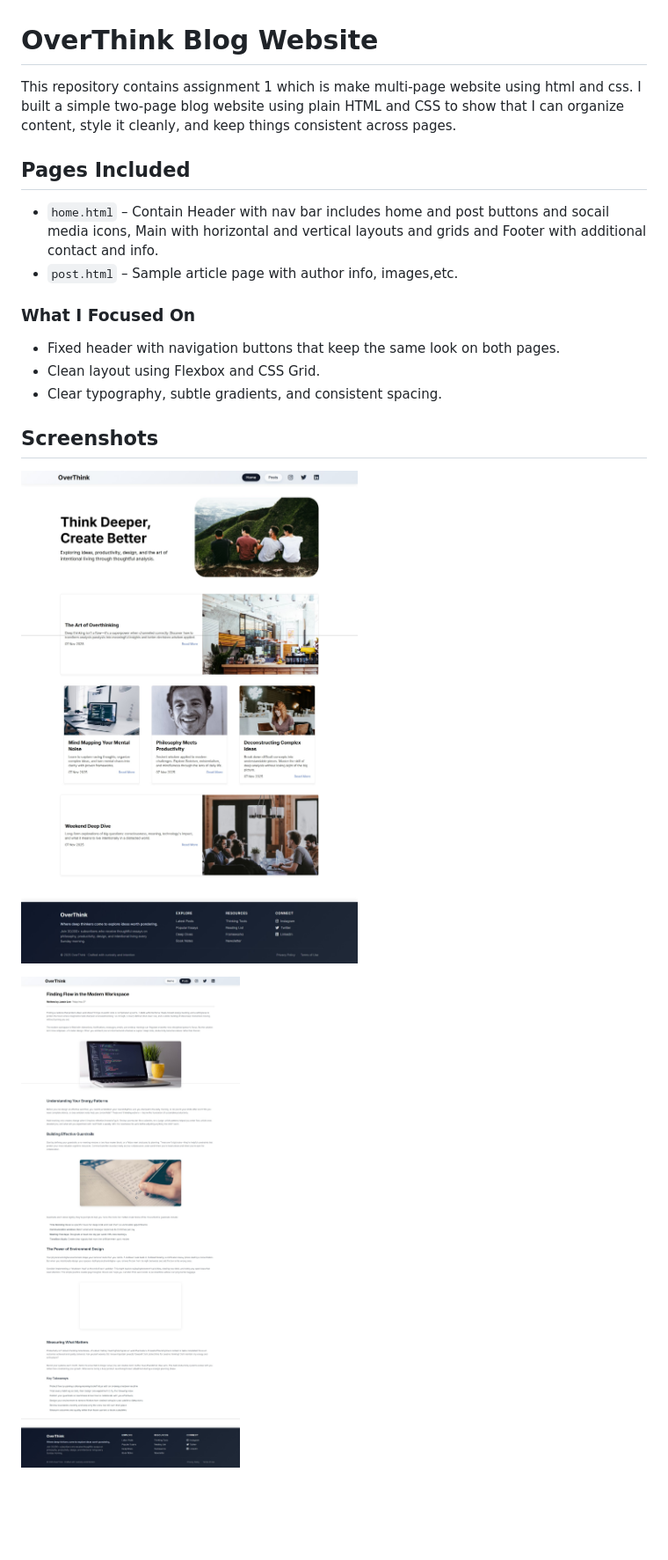
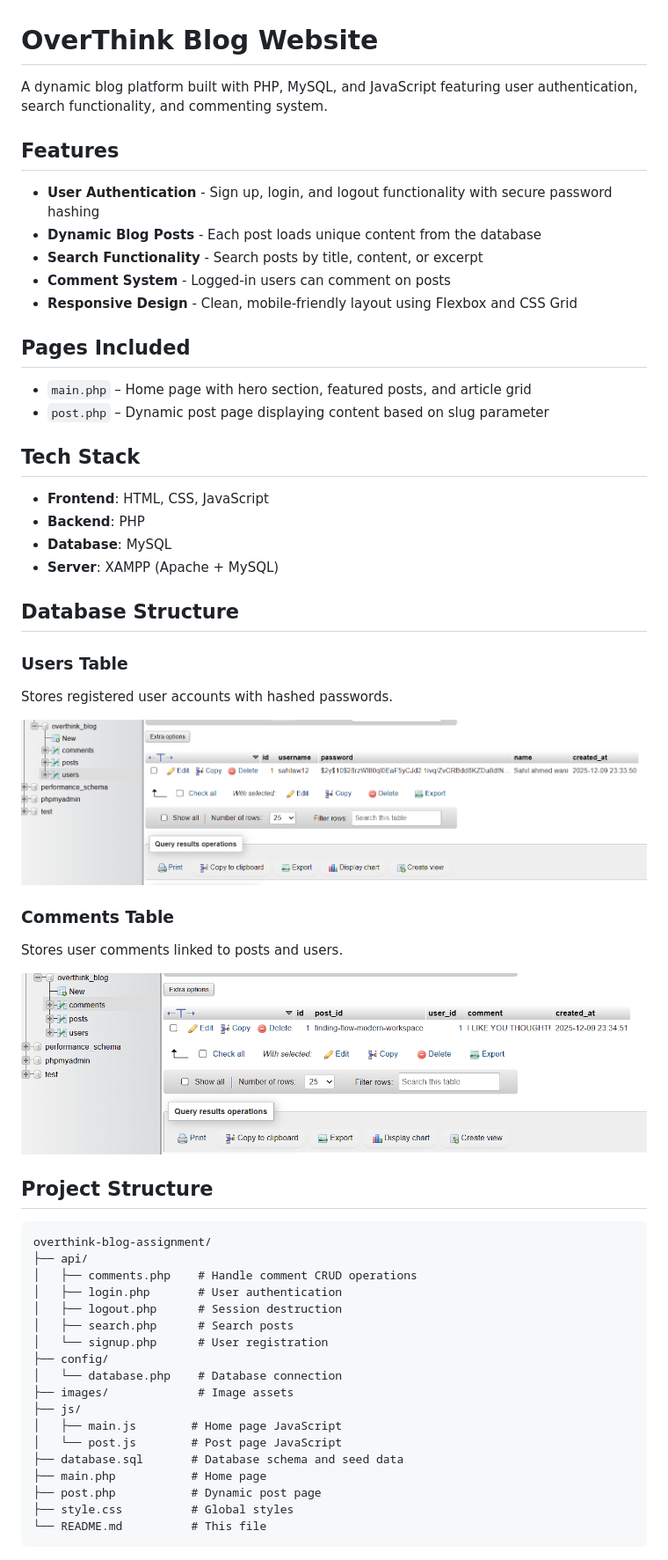
Before and after one commit to sahilaw22/overthink-blog-assignment, a Markdown page: README.md, the part around the change printed below. Shown: that part at 88% size. Drawn GitHub-style; pictures changed too: images/comment.png (added), images/user.png (added); blank space fills up the shorter version.

Commit message:
backend added

````diff
--- a/README.md
+++ b/README.md
@@ -1,18 +1,55 @@
 # OverThink Blog Website
 
-This repository contains assignment 1 which is make multi-page website using html and css. I built a simple two-page blog website using plain HTML and CSS to show that I can organize content, style it cleanly, and keep things consistent across pages.
+A dynamic blog platform built with PHP, MySQL, and JavaScript featuring user authentication, search functionality, and commenting system.
+
+## Features
+- **User Authentication** - Sign up, login, and logout functionality with secure password hashing
+- **Dynamic Blog Posts** - Each post loads unique content from the database
+- **Search Functionality** - Search posts by title, content, or excerpt
+- **Comment System** - Logged-in users can comment on posts
+- **Responsive Design** - Clean, mobile-friendly layout using Flexbox and CSS Grid
 
 ## Pages Included
-- `home.html` – Contain Header with nav bar includes home and post buttons and socail media icons, Main with horizontal and vertical layouts and grids and Footer with additional contact and info.
-- `post.html` – Sample article page with author info, images,etc.
+- `main.php` – Home page with hero section, featured posts, and article grid
+- `post.php` – Dynamic post page displaying content based on slug parameter
 
-### What I Focused On
-- Fixed header with navigation buttons that keep the same look on both pages.
-- Clean layout using Flexbox and CSS Grid.
-- Clear typography, subtle gradients, and consistent spacing.
+## Tech Stack
+- **Frontend**: HTML, CSS, JavaScript
+- **Backend**: PHP
+- **Database**: MySQL
+- **Server**: XAMPP (Apache + MySQL)
 
-## Screenshots
+## Database Structure
 
-![Home Page Preview](images/home.jpeg)
+### Users Table
+Stores registered user accounts with hashed passwords.
 
-![Post Page Preview](images/post.jpeg)
+![Users Table](images/user.png)
+
+### Comments Table
+Stores user comments linked to posts and users.
+
+![Comments Table](images/comment.png)
+
+## Project Structure
+```
+overthink-blog-assignment/
+├── api/
+│   ├── comments.php    # Handle comment CRUD operations
+│   ├── login.php       # User authentication
+│   ├── logout.php      # Session destruction
+│   ├── search.php      # Search posts
+│   └── signup.php      # User registration
+├── config/
+│   └── database.php    # Database connection
+├── images/             # Image assets
+├── js/
+│   ├── main.js        # Home page JavaScript
+│   └── post.js        # Post page JavaScript
+├── database.sql       # Database schema and seed data
+├── main.php           # Home page
+├── post.php           # Dynamic post page
+├── style.css          # Global styles
+└── README.md          # This file
+```
+
````
Also changed, not shown: other parts of README.md (+20 -0 lines), 14 other files.
